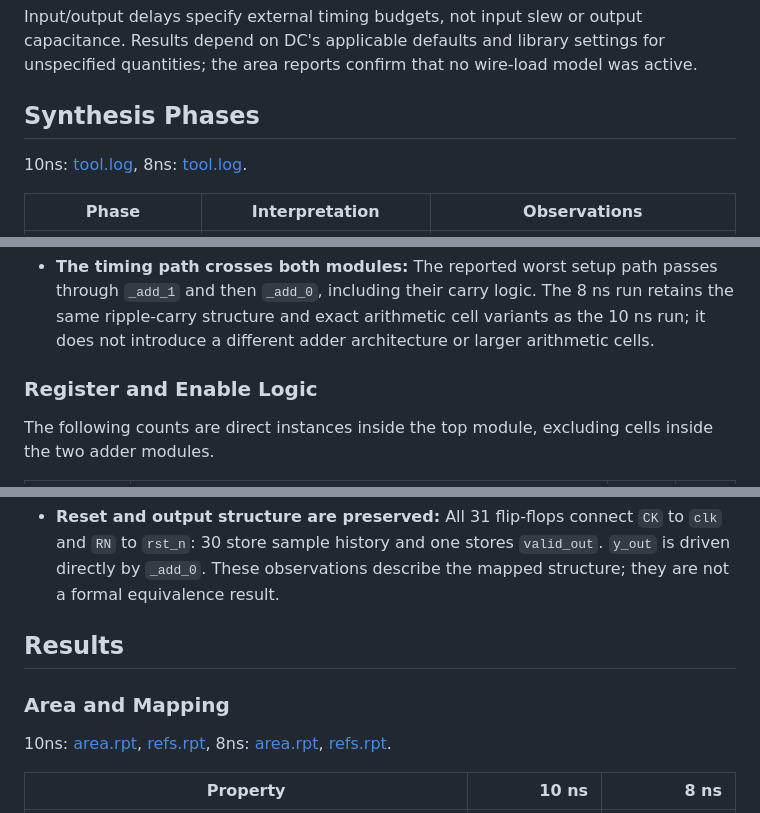
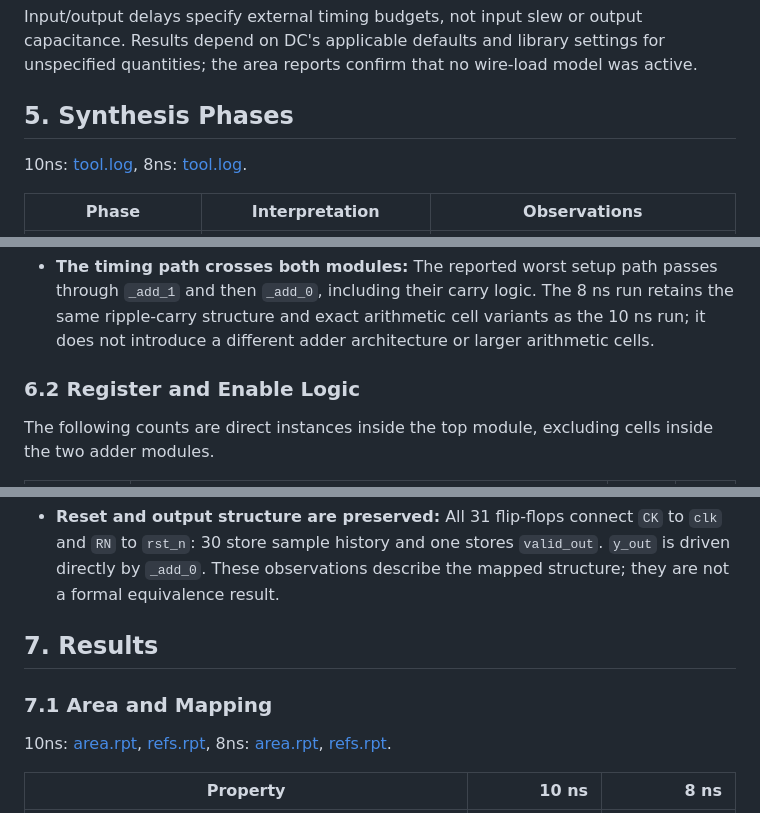
Before and after one commit to KaidenHsu/EDA-Design-Flow-Integration, a Markdown page: labs/w10/README.md, 3 parts joined by grey strips. GitHub-like rendering.

```diff
--- a/labs/w10/README.md
+++ b/labs/w10/README.md
@@ -53,7 +53,7 @@ The input delays apply to `x_in` and `valid_in`, excluding `rst_n`. No `set_fals
 
 Input/output delays specify external timing budgets, not input slew or output capacitance. Results depend on DC's applicable defaults and library settings for unspecified quantities; the area reports confirm that no wire-load model was active.
 
-## Synthesis Phases
+## 5. Synthesis Phases
 
 10ns: [tool.log](results/10ns_period/tool.log), 8ns: [tool.log](results/8ns_period/tool.log).
 
@@ -93,7 +93,7 @@ DC implements the RTL additions as two generated DesignWare-derived modules. The
 
 - **The timing path crosses both modules:** The reported worst setup path passes through `_add_1` and then `_add_0`, including their carry logic. The 8 ns run retains the same ripple-carry structure and exact arithmetic cell variants as the 10 ns run; it does not introduce a different adder architecture or larger arithmetic cells.
 
-### Register and Enable Logic
+### 6.2 Register and Enable Logic
 
 The following counts are direct instances inside the top module, excluding cells inside the two adder modules.
 
@@ -115,9 +115,9 @@ The following counts are direct instances inside the top module, excluding cells
 
 - **Reset and output structure are preserved:** All 31 flip-flops connect `CK` to `clk` and `RN` to `rst_n`: 30 store sample history and one stores `valid_out`. `y_out` is driven directly by `_add_0`. These observations describe the mapped structure; they are not a formal equivalence result.
 
-## Results
+## 7. Results
 
-### Area and Mapping
+### 7.1 Area and Mapping
 
 10ns: [area.rpt](results/10ns_period/area.rpt), [refs.rpt](results/10ns_period/refs.rpt), 8ns: [area.rpt](results/8ns_period/area.rpt), [refs.rpt](results/8ns_period/refs.rpt).
 
```
Also changed, not shown: other parts of labs/w10/README.md (+9 -9 lines).
